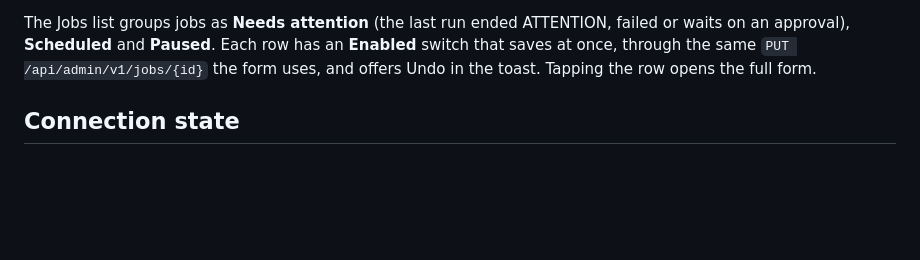
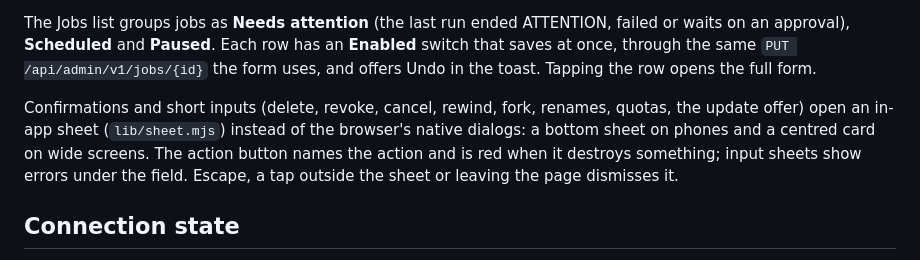
Before and after one commit to dflippojr/agent-harness, a Markdown page: docs/web.md, the part around the change. Drawn GitHub-style; blank space fills up the shorter version.

Commit message:
Docs: in-app sheets replace native dialogs in the web client (#513)
Co-Authored-By: Claude Opus 5.5 <noreply@anthropic.com>
Claude-Session: https://claude.ai/code/session_01XCzoGKzYounGU7xk5yhgkb

```diff
--- a/docs/web.md
+++ b/docs/web.md
@@ -21,6 +21,11 @@ left rail. Scheduled work is called **Jobs** everywhere; the old `#/tasks` links
 The Jobs list groups jobs as **Needs attention** (the last run ended ATTENTION, failed or waits on an approval),
 **Scheduled** and **Paused**. Each row has an **Enabled** switch that saves at once, through the same
 `PUT /api/admin/v1/jobs/{id}` the form uses, and offers Undo in the toast. Tapping the row opens the full form.
+
+Confirmations and short inputs (delete, revoke, cancel, rewind, fork, renames, quotas, the update offer) open an
+in-app sheet (`lib/sheet.mjs`) instead of the browser's native dialogs: a bottom sheet on phones and a centred card
+on wide screens. The action button names the action and is red when it destroys something; input sheets show
+errors under the field. Escape, a tap outside the sheet or leaving the page dismisses it.
 
 ## Connection state
 
```
